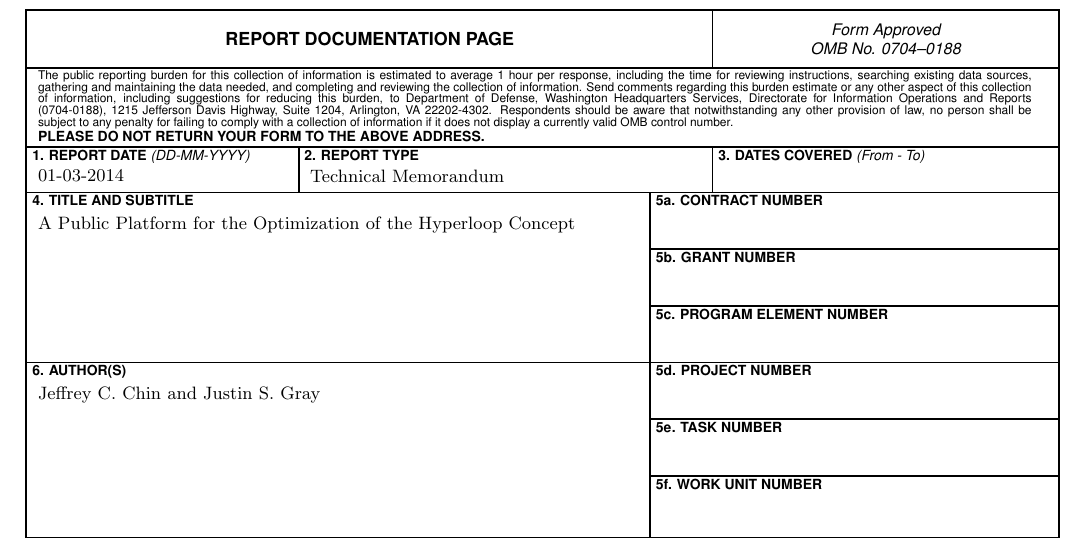
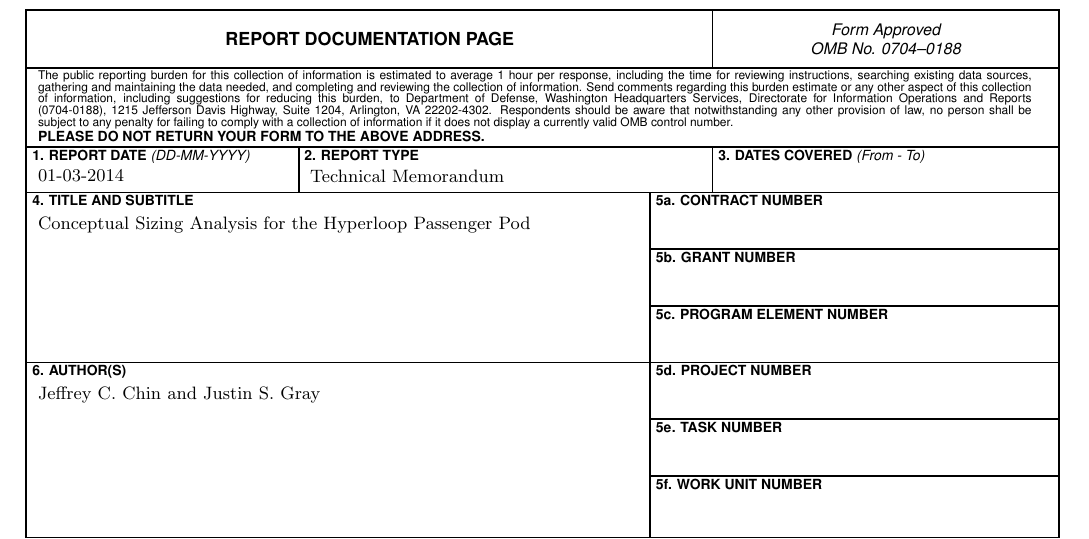
Before and after one commit to JustinSGray/Hyperloop, a LaTeX document (NASA-TM/heading.tex): part of page 28 of 30, cut so that both start at the same text. Compiled offline with pdfLaTeX.

Commit message:
new title. Closes #25

```diff
--- a/NASA-TM/heading.tex
+++ b/NASA-TM/heading.tex
@@ -8,7 +8,7 @@
 {NASA}                       %   plus standard article class options
 
 %  Fill in the following catagories between the braces {}
-\title{A Public Platform for the Optimization of the Hyperloop Concept}
+\title{Conceptual Sizing Analysis for the Hyperloop Passenger Pod}
 \author{Jeffrey C. Chin and Justin S. Gray} % list all the author names for
                                     % the RDP
 
```
Also changed, not shown: NASA-TM/heading.bbl, 1 other file.
